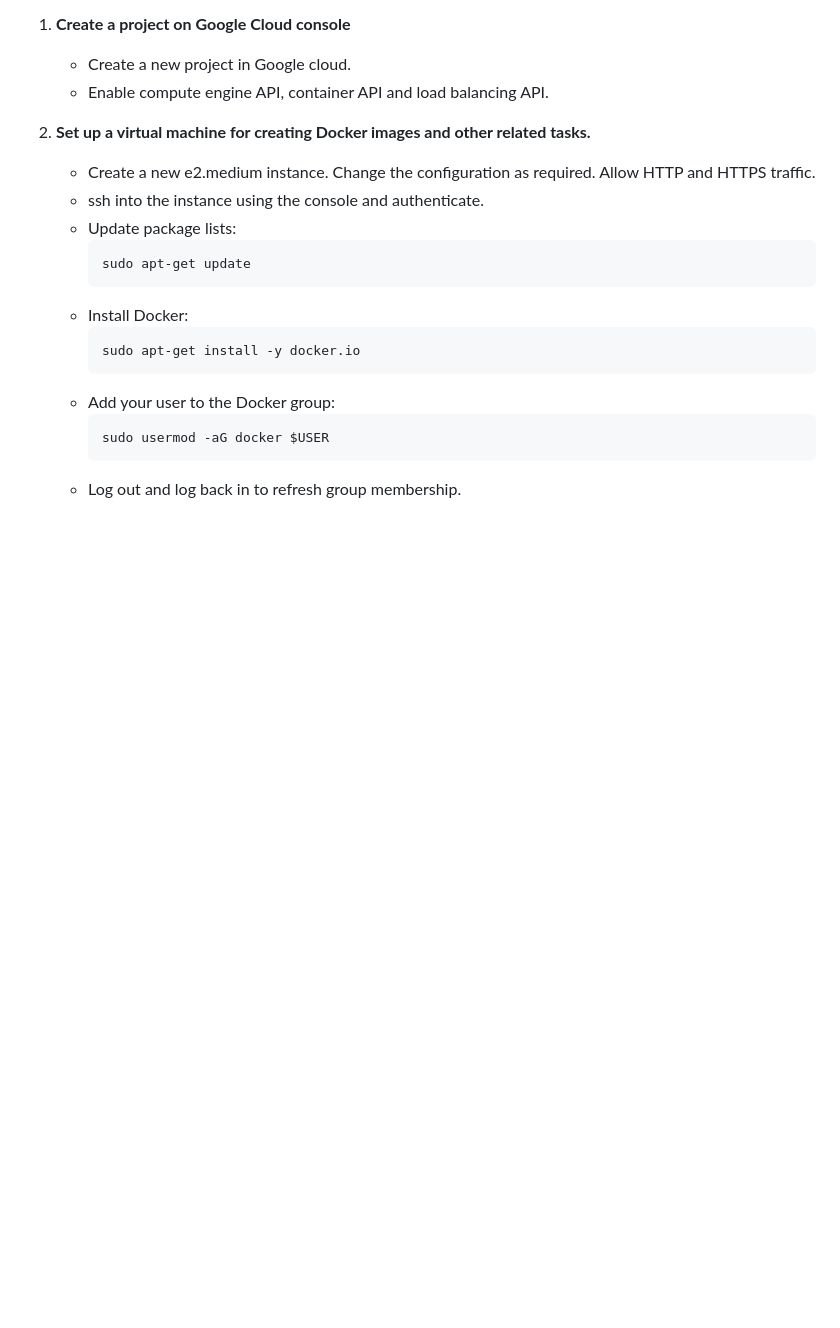
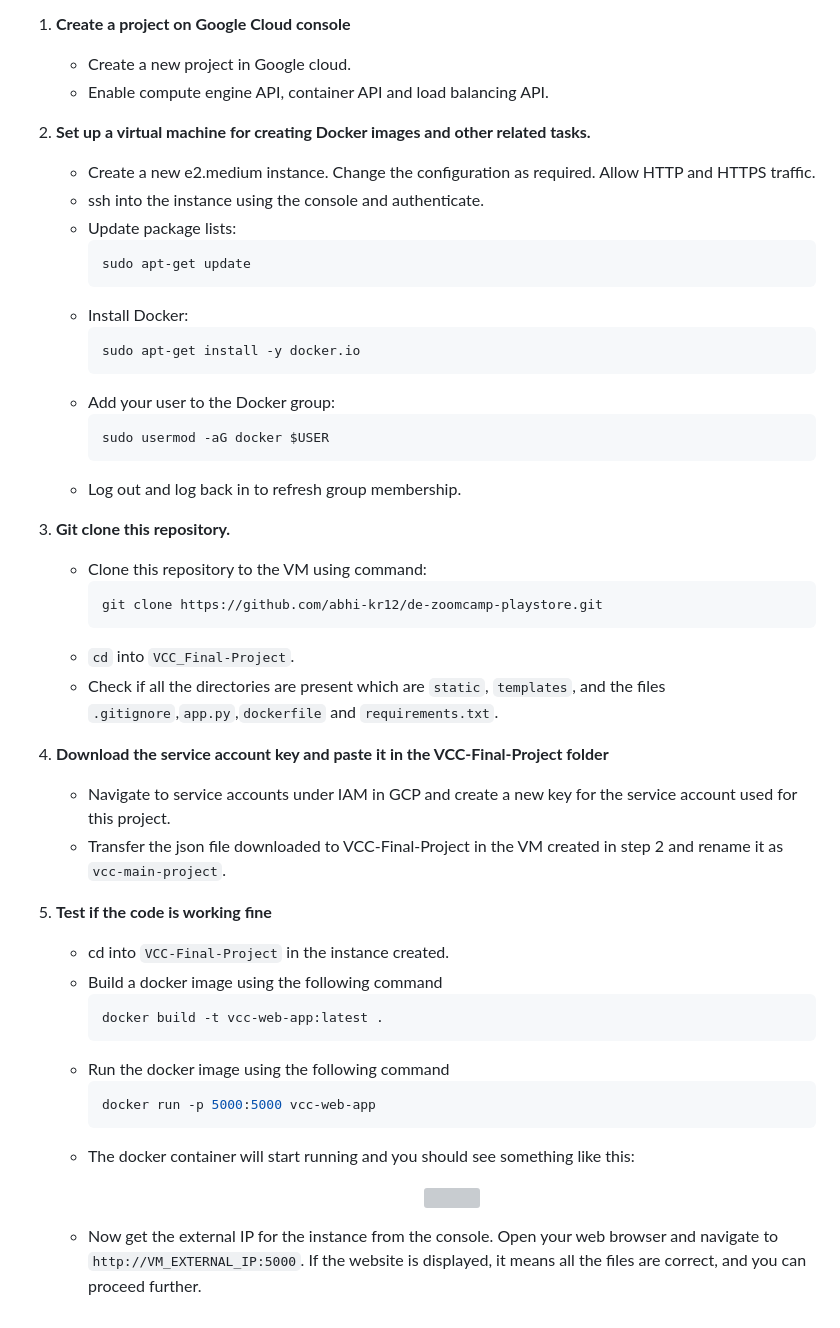
Before and after one commit to g23ai2043/VCC-Final-Project, a Markdown page: README.md, the part around the change. Rendered like a GitHub page; blank space fills up the shorter version; grey boxes are pictures that could not be loaded.

````diff
--- a/README.md
+++ b/README.md
@@ -97,3 +97,31 @@ Replication steps are given in accordance with Windows OS and Google Cloud Platf
      sudo usermod -aG docker $USER
      ```
    - Log out and log back in to refresh group membership.
+
+3. **Git clone this repository.**
+   - Clone this repository to the VM using command:
+     ```bash
+     git clone https://github.com/abhi-kr12/de-zoomcamp-playstore.git
+     ```
+   - `cd` into `VCC_Final-Project`.
+   - Check if all the directories are present which are `static`, `templates`, and the files `.gitignore`,`app.py`,`dockerfile` and `requirements.txt`.
+
+4. **Download the service account key and paste it in the VCC-Final-Project folder**
+   - Navigate to service accounts under IAM in GCP and create a new key for the service account used for this project.
+   - Transfer the json file downloaded to VCC-Final-Project in the VM created in step 2 and rename it as `vcc-main-project`.
+
+5. **Test if the code is working fine**
+   - cd into `VCC-Final-Project` in the instance created.
+   - Build a docker image using the following command
+     ```bash
+     docker build -t vcc-web-app:latest .
+     ```
+   - Run the docker image using the following command
+     ```bash
+     docker run -p 5000:5000 vcc-web-app
+     ```
+   - The docker container will start running and you should see something like this:
+     <p align="center">
+      <img src="images\docker_run.png">
+     </p>
+   - Now get the external IP for the instance from the console. Open your web browser and navigate to `http://VM_EXTERNAL_IP:5000`. If the website is displayed, it means all the files are correct, and you can proceed further.
````
